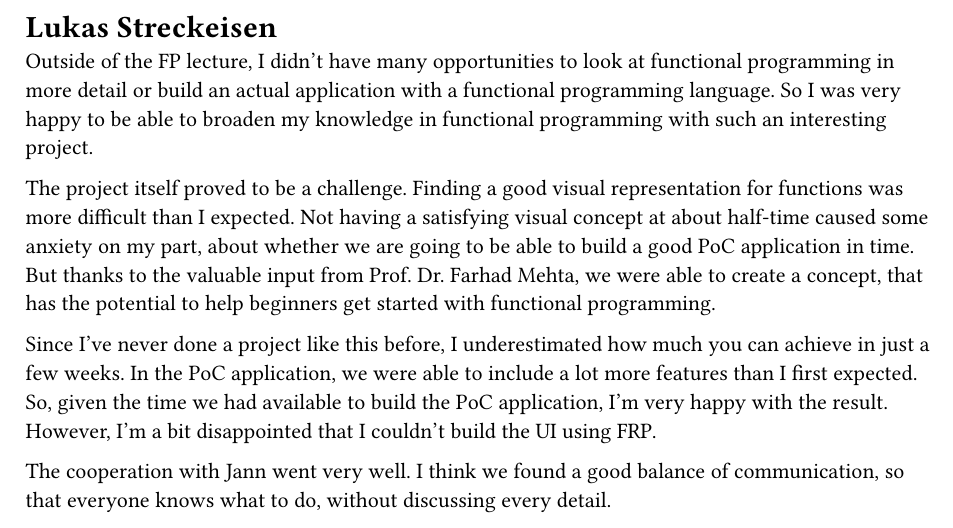
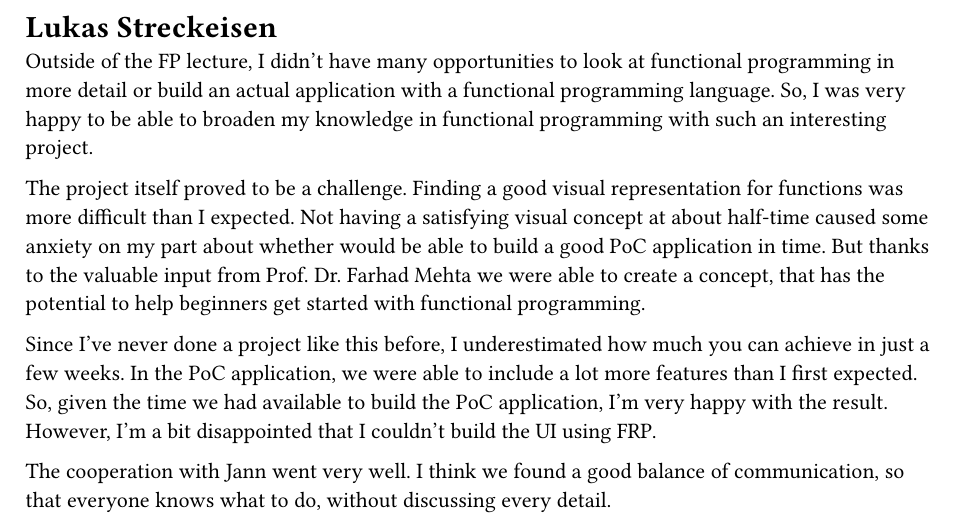
Before and after one commit to VisualFP/docs, a Typst document (SA/project_documentation/content/personal_report_lukas.typ): part of the page, cut so that both start at the same text. Compiled offline with Typst 0.15.

Commit message:
pr feedback

```diff
--- a/SA/project_documentation/content/personal_report_lukas.typ
+++ b/SA/project_documentation/content/personal_report_lukas.typ
@@ -1,11 +1,11 @@
 = Lukas Streckeisen
 Outside of the FP lecture, I didn't have many opportunities to look at functional programming in more detail or build an actual application with a functional programming language.
-So I was very happy to be able to broaden my knowledge in functional programming with such an interesting project.
+So, I was very happy to be able to broaden my knowledge in functional programming with such an interesting project.
 
 The project itself proved to be a challenge.
 Finding a good visual representation for functions was more difficult than I expected.
-Not having a satisfying visual concept at about half-time caused some anxiety on my part, about whether we are going to be able to build a good PoC application in time.
-But thanks to the valuable input from Prof. Dr. Farhad Mehta, we were able to create a concept, that has the potential to help beginners get started with functional programming.
+Not having a satisfying visual concept at about half-time caused some anxiety on my part about whether would be able to build a good PoC application in time.
+But thanks to the valuable input from Prof. Dr. Farhad Mehta we were able to create a concept, that has the potential to help beginners get started with functional programming.
 
 Since I've never done a project like this before, I underestimated how much you can achieve in just a few weeks.
 In the PoC application, we were able to include a lot more features than I first expected.
```
